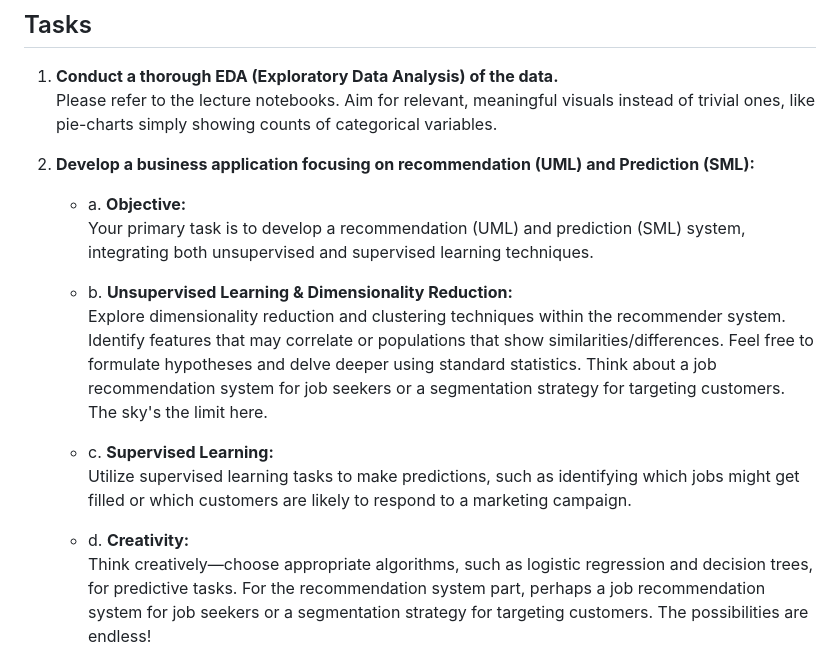
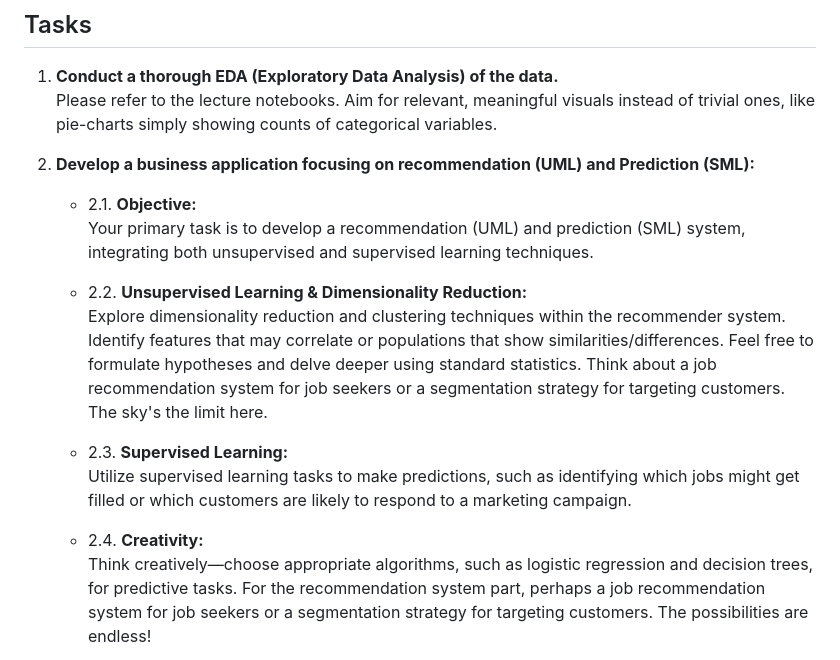
Before and after one commit to aaubs/ds-master, a Markdown page: data/M1_assignment/README.md, the part around the change. GitHub-like rendering.

```diff
--- a/data/M1_assignment/README.md
+++ b/data/M1_assignment/README.md
@@ -20,15 +20,15 @@ You will have 4 datasets to dive into:
    Please refer to the lecture notebooks. Aim for relevant, meaningful visuals instead of trivial ones, like pie-charts simply showing counts of categorical variables.
 
 2. **Develop a business application focusing on recommendation (UML) and Prediction (SML):**
-   - a. **Objective:**
+   - 2.1. **Objective:**
       Your primary task is to develop a recommendation (UML) and prediction (SML) system, integrating both unsupervised and supervised learning techniques.
-   - b. **Unsupervised Learning & Dimensionality Reduction:**
+   - 2.2. **Unsupervised Learning & Dimensionality Reduction:**
       Explore dimensionality reduction and clustering techniques within the recommender system. Identify features that may correlate or populations that show similarities/differences. Feel free to formulate hypotheses and delve deeper using standard statistics. Think about a job recommendation system for job seekers or a segmentation strategy for targeting customers. The sky's the limit here.
 
-   - c. **Supervised Learning:**
+   - 2.3. **Supervised Learning:**
       Utilize supervised learning tasks to make predictions, such as identifying which jobs might get filled or which customers are likely to respond to a marketing campaign.
 
-   - d. **Creativity:**
+   - 2.4. **Creativity:**
       Think creatively—choose appropriate algorithms, such as logistic regression and decision trees, for predictive tasks. For the recommendation system part, perhaps a job recommendation system for job
  seekers or a segmentation strategy for targeting customers. The possibilities are endless!
 
```
